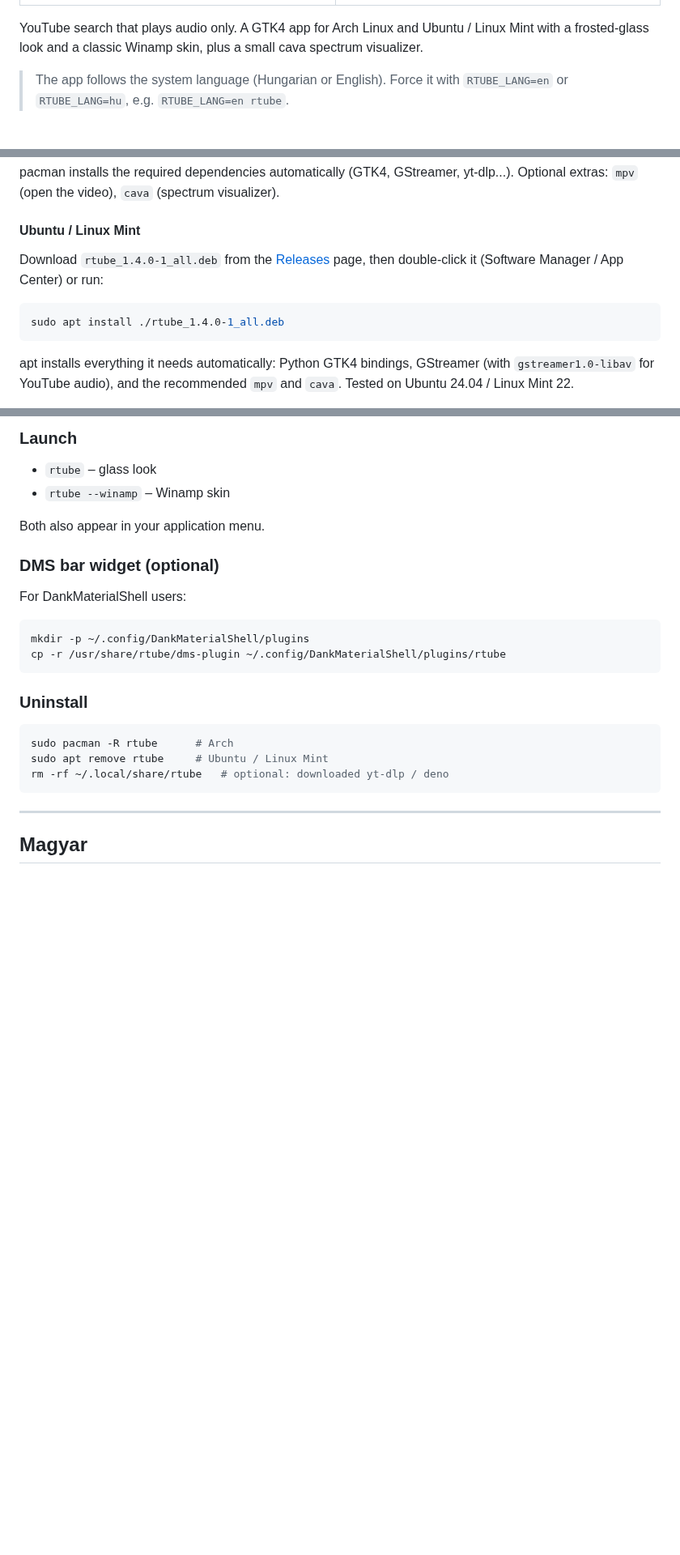
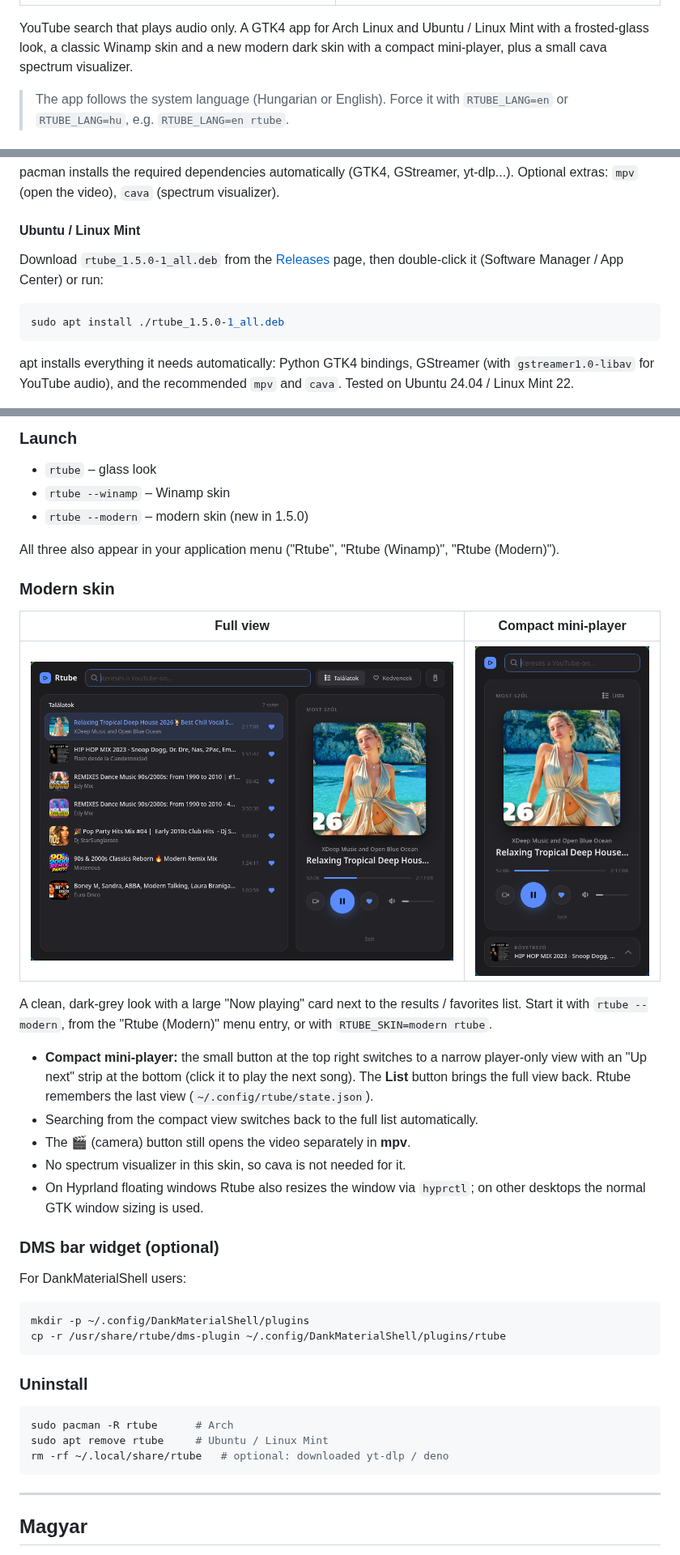
Before and after one commit to Mrkovi08/rtube, a Markdown page: README.md, 3 parts joined by grey strips. Shown at 81% size. Rendered like a GitHub page; pictures changed too: screenshots/modern-compact.png (added), screenshots/modern.png (added); blank space fills up the shorter version.

````diff
--- a/README.md
+++ b/README.md
@@ -9,7 +9,8 @@
 | ![Rtube glass look](screenshots/glass.png) | ![Rtube Winamp skin](screenshots/winamp.png) |
 
 YouTube search that plays audio only. A GTK4 app for Arch Linux and Ubuntu / Linux Mint with a
-frosted-glass look and a classic Winamp skin, plus a small cava spectrum visualizer.
+frosted-glass look, a classic Winamp skin and a new modern dark skin with a compact
+mini-player, plus a small cava spectrum visualizer.
 
 > The app follows the system language (Hungarian or English). Force it with
 > `RTUBE_LANG=en` or `RTUBE_LANG=hu`, e.g. `RTUBE_LANG=en rtube`.
@@ -35,11 +36,11 @@ Optional extras: `mpv` (open the video), `cava` (spectrum visualizer).
 
 #### Ubuntu / Linux Mint
 
-Download `rtube_1.4.0-1_all.deb` from the [Releases](https://github.com/Mrkovi08/rtube/releases) page,
+Download `rtube_1.5.0-1_all.deb` from the [Releases](https://github.com/Mrkovi08/rtube/releases) page,
 then double-click it (Software Manager / App Center) or run:
 
 ```sh
-sudo apt install ./rtube_1.4.0-1_all.deb
+sudo apt install ./rtube_1.5.0-1_all.deb
 ```
 
 apt installs everything it needs automatically: Python GTK4 bindings, GStreamer
@@ -57,8 +58,27 @@ and yt-dlp is kept up to date automatically. Your own `~/.config/yt-dlp/config`
 
 - `rtube` – glass look
 - `rtube --winamp` – Winamp skin
+- `rtube --modern` – modern skin (new in 1.5.0)
 
-Both also appear in your application menu.
+All three also appear in your application menu ("Rtube", "Rtube (Winamp)", "Rtube (Modern)").
+
+### Modern skin
+
+| Full view | Compact mini-player |
+|:---:|:---:|
+| ![Rtube modern skin](screenshots/modern.png) | ![Rtube modern compact view](screenshots/modern-compact.png) |
+
+A clean, dark-grey look with a large "Now playing" card next to the results / favorites list.
+Start it with `rtube --modern`, from the "Rtube (Modern)" menu entry, or with `RTUBE_SKIN=modern rtube`.
+
+- **Compact mini-player:** the small button at the top right switches to a narrow player-only view
+  with an "Up next" strip at the bottom (click it to play the next song). The **List** button
+  brings the full view back. Rtube remembers the last view (`~/.config/rtube/state.json`).
+- Searching from the compact view switches back to the full list automatically.
+- The 🎬 (camera) button still opens the video separately in **mpv**.
+- No spectrum visualizer in this skin, so cava is not needed for it.
+- On Hyprland floating windows Rtube also resizes the window via `hyprctl`; on other desktops
+  the normal GTK window sizing is used.
 
 ### DMS bar widget (optional)
 
````
Also changed, not shown: other parts of README.md (+24 -4 lines), 7 other files.
